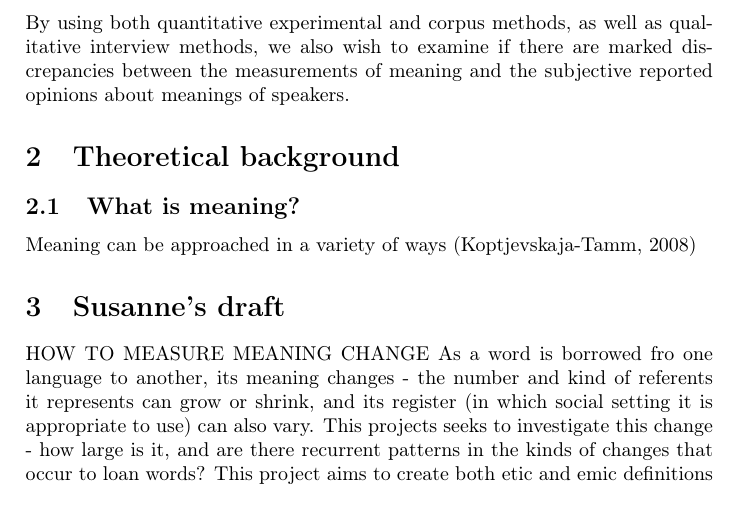
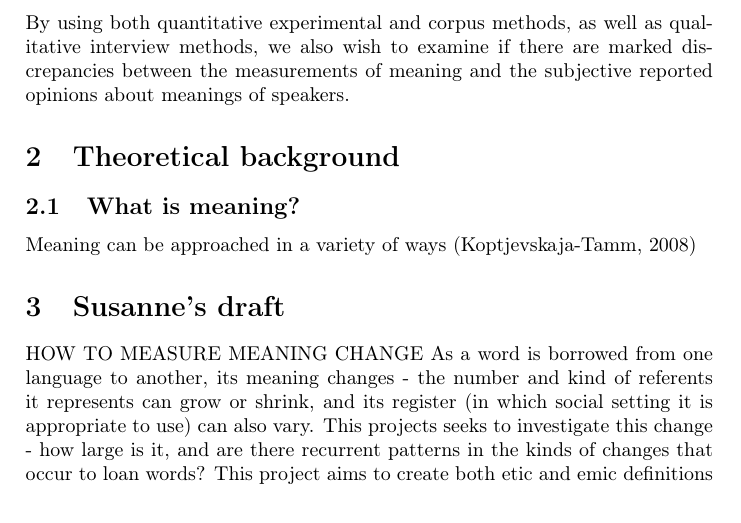
Before and after one commit to montero-melis/SPD_loanwords, a LaTeX document (ProjectProposal.tex): part of page 1 of 3, cut so that both start at the same text. Compiled offline with pdfLaTeX.

Commit message:
Corrected some syntax

```diff
--- a/ProjectProposal.tex
+++ b/ProjectProposal.tex
@@ -95,7 +95,7 @@ Meaning can be approached in a variety of ways \citep{Koptjevskaja-Tamm2008}
 
 \section{Susanne's draft}
 HOW TO MEASURE MEANING CHANGE
-As a word is borrowed fro one language to another, its meaning changes - the number and kind of referents it represents can grow or shrink, and its register (in which social setting it is appropriate to use) can also vary. This projects seeks to investigate this change - how large is it, and are there recurrent patterns in the kinds of changes that occur to loan words?
+As a word is borrowed from one language to another, its meaning changes - the number and kind of referents it represents can grow or shrink, and its register (in which social setting it is appropriate to use) can also vary. This projects seeks to investigate this change - how large is it, and are there recurrent patterns in the kinds of changes that occur to loan words?
 This project aims to create both etic and emic definitions of the meaning, and meaning changes, of the loanwords. In an etic definition, the meaning of a word as defined as the set of its uses (Koptjevskaja-Tamm 2008), or the set of its situated instances (Evans 2009). In this, we follow the exemplar semantics research done by Wälchli \& Cysouw (2012), and will take a denotational approach to meaning where similarity in form will be assumed to represent similarity in meaning. In an emic definition, the commonalities behind the different uses are sought (Koptjevskaja-Tamm 2008), what Traugott \& Dasher 2002 call a "stabilized, institutionalized, and prototypical “magnetic center” that can be contextually interpreted in constrained ways" and which Linell (REF) refers to as the meaning potentials of a word.
 The etic definitions will be investigated through the uses of the words in corpora (see section CL) and by acceptability judgments in the psycholinguistic research tradition (see section AJ). The emic definitions can aprtly be arrived of by a careful analysis of the commonalities in these two experiments, but the subconscious evaluations of the words by speakers will also be measured through psychological Semantic Differential experiments (see section SD).
 
```
Also changed, not shown: ProjectProposal.tex (2 more changed lines).
